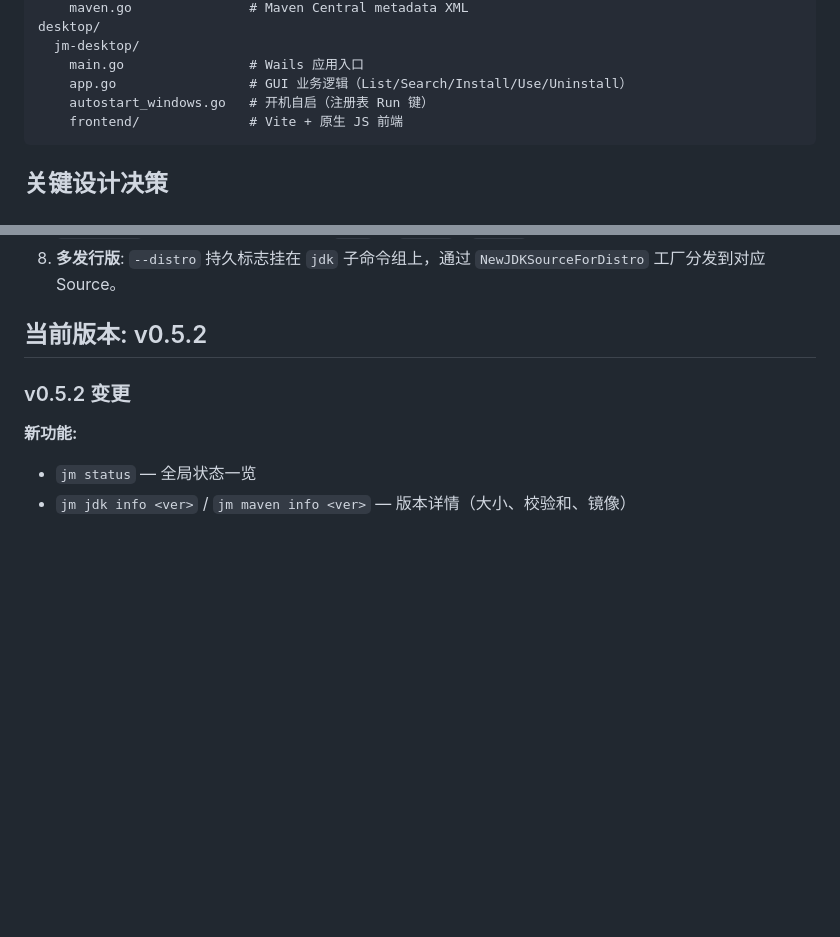
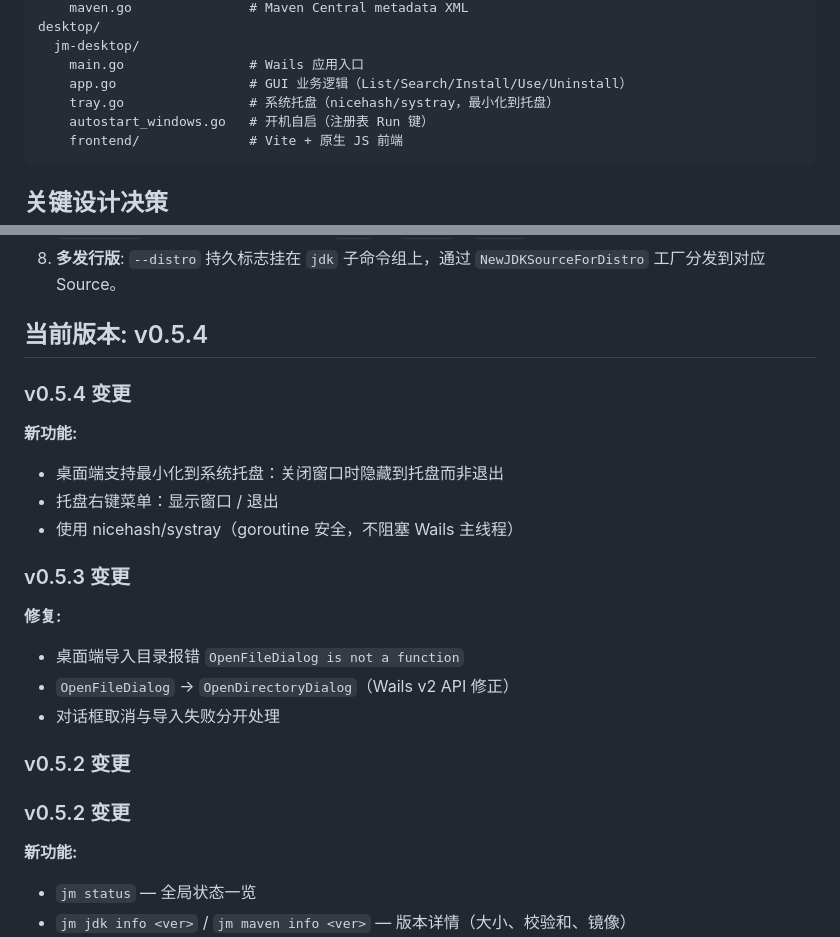
Before and after one commit to dowdsa/jvmtool, a Markdown page: .pi/memory.md, 2 parts joined by grey strips. Rendered like a GitHub page; blank space fills up the shorter version.

Commit message:
docs: 更新记忆文件，添加 v0.5.3/v0.5.4 变更记录

````diff
--- a/.pi/memory.md
+++ b/.pi/memory.md
@@ -57,6 +57,7 @@ desktop/
   jm-desktop/
     main.go                # Wails 应用入口
     app.go                 # GUI 业务逻辑（List/Search/Install/Use/Uninstall）
+    tray.go                # 系统托盘（nicehash/systray，最小化到托盘）
     autostart_windows.go   # 开机自启（注册表 Run 键）
     frontend/              # Vite + 原生 JS 前端
 ```
@@ -72,7 +73,23 @@ desktop/
 7. **`.jvmtoolrc`**: 从 CWD 向上查找，支持 `jdk=` 和 `maven=`，`jm use` 无参数时读取。
 8. **多发行版**: `--distro` 持久标志挂在 `jdk` 子命令组上，通过 `NewJDKSourceForDistro` 工厂分发到对应 Source。
 
-## 当前版本: v0.5.2
+## 当前版本: v0.5.4
+
+### v0.5.4 变更
+
+**新功能:**
+- 桌面端支持最小化到系统托盘：关闭窗口时隐藏到托盘而非退出
+- 托盘右键菜单：显示窗口 / 退出
+- 使用 nicehash/systray（goroutine 安全，不阻塞 Wails 主线程）
+
+### v0.5.3 变更
+
+**修复:**
+- 桌面端导入目录报错 `OpenFileDialog is not a function`
+- `OpenFileDialog` → `OpenDirectoryDialog`（Wails v2 API 修正）
+- 对话框取消与导入失败分开处理
+
+### v0.5.2 变更
 
 ### v0.5.2 变更
 
````
